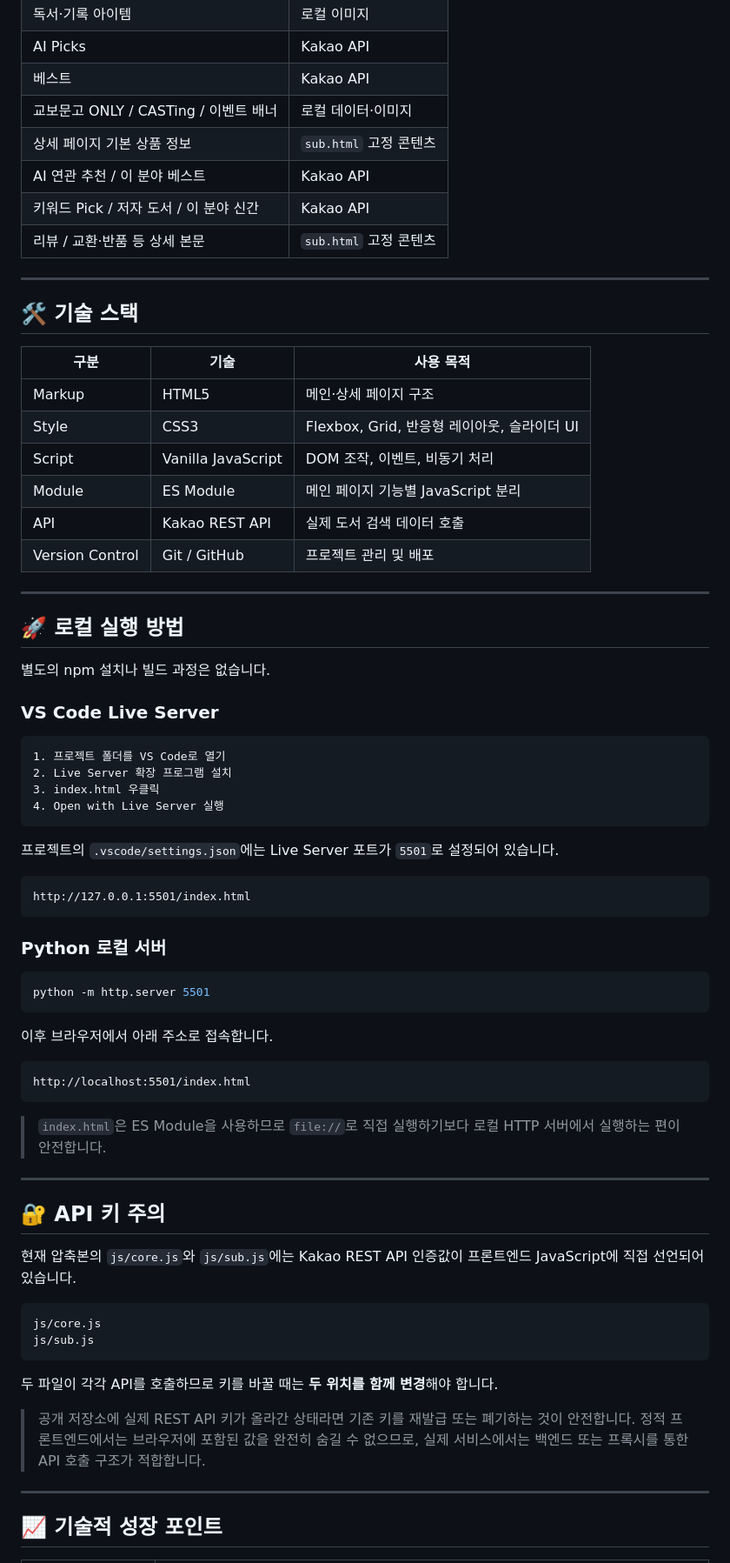
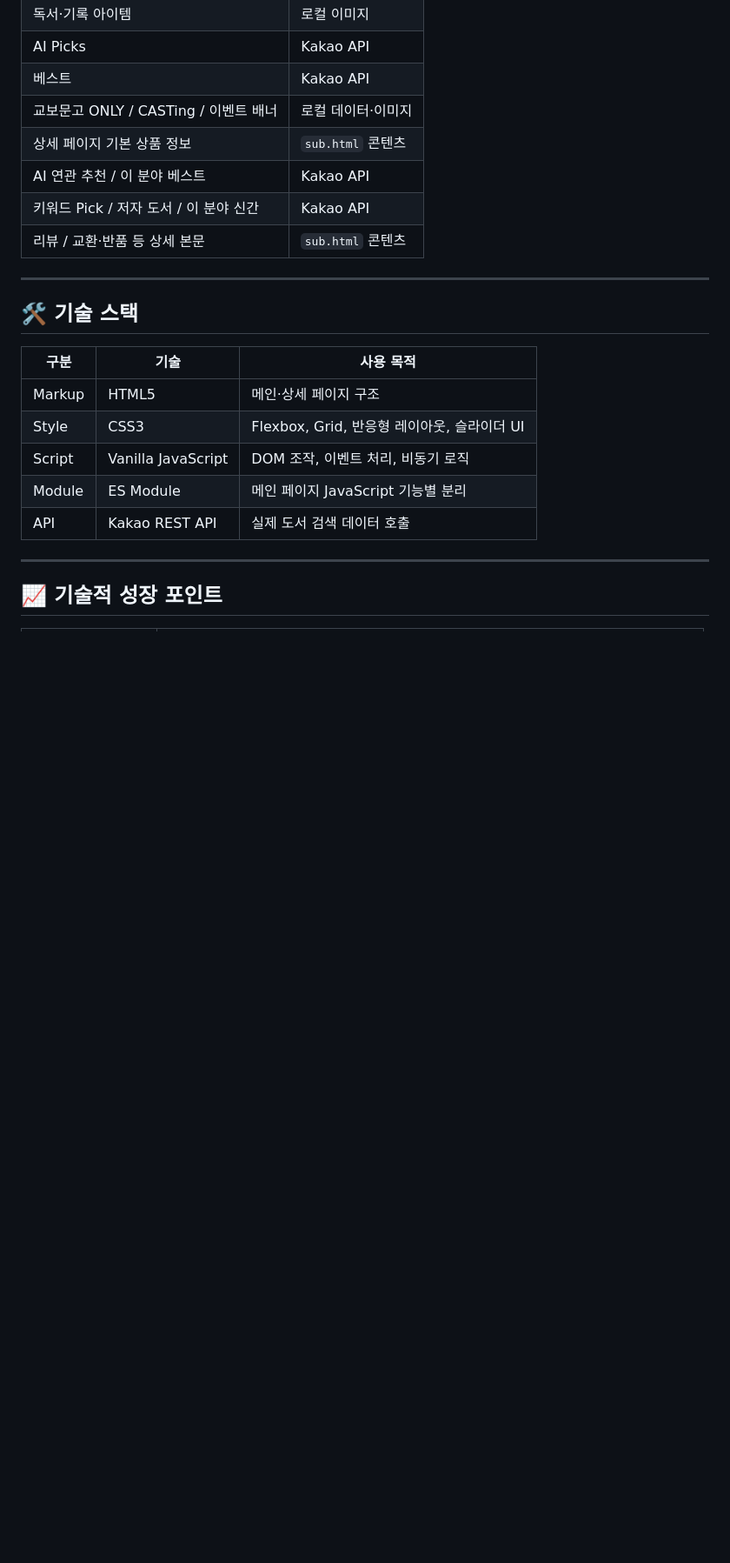
Before and after one commit to su4228-prog/0827_002, a Markdown page: README.md, the part around one of its changes. Shown at 87% size. Drawn GitHub-style; blank space fills up the shorter version.

````diff
--- a/README.md
+++ b/README.md
@@ -395,10 +362,10 @@ window.addEventListener("resize", function () {
 | AI Picks | Kakao API |
 | 베스트 | Kakao API |
 | 교보문고 ONLY / CASTing / 이벤트 배너 | 로컬 데이터·이미지 |
-| 상세 페이지 기본 상품 정보 | `sub.html` 고정 콘텐츠 |
+| 상세 페이지 기본 상품 정보 | `sub.html` 콘텐츠 |
 | AI 연관 추천 / 이 분야 베스트 | Kakao API |
 | 키워드 Pick / 저자 도서 / 이 분야 신간 | Kakao API |
-| 리뷰 / 교환·반품 등 상세 본문 | `sub.html` 고정 콘텐츠 |
+| 리뷰 / 교환·반품 등 상세 본문 | `sub.html` 콘텐츠 |
 
 ---
 
@@ -408,60 +375,9 @@ window.addEventListener("resize", function () {
 | --- | --- | --- |
 | Markup | HTML5 | 메인·상세 페이지 구조 |
 | Style | CSS3 | Flexbox, Grid, 반응형 레이아웃, 슬라이더 UI |
-| Script | Vanilla JavaScript | DOM 조작, 이벤트, 비동기 처리 |
-| Module | ES Module | 메인 페이지 기능별 JavaScript 분리 |
+| Script | Vanilla JavaScript | DOM 조작, 이벤트 처리, 비동기 로직 |
+| Module | ES Module | 메인 페이지 JavaScript 기능별 분리 |
 | API | Kakao REST API | 실제 도서 검색 데이터 호출 |
-| Version Control | Git / GitHub | 프로젝트 관리 및 배포 |
-
----
-
-## 🚀 로컬 실행 방법
-
-별도의 npm 설치나 빌드 과정은 없습니다.
-
-### VS Code Live Server
-
-```text
-1. 프로젝트 폴더를 VS Code로 열기
-2. Live Server 확장 프로그램 설치
-3. index.html 우클릭
-4. Open with Live Server 실행
-```
-
-프로젝트의 `.vscode/settings.json`에는 Live Server 포트가 `5501`로 설정되어 있습니다.
-
-```text
-http://127.0.0.1:5501/index.html
-```
-
-### Python 로컬 서버
-
-```bash
-python -m http.server 5501
-```
-
-이후 브라우저에서 아래 주소로 접속합니다.
-
-```text
-http://localhost:5501/index.html
-```
-
-> `index.html`은 ES Module을 사용하므로 `file://`로 직접 실행하기보다 로컬 HTTP 서버에서 실행하는 편이 안전합니다.
-
----
-
-## 🔐 API 키 주의
-
-현재 압축본의 `js/core.js`와 `js/sub.js`에는 Kakao REST API 인증값이 프론트엔드 JavaScript에 직접 선언되어 있습니다.
-
-```text
-js/core.js
-js/sub.js
-```
-
-두 파일이 각각 API를 호출하므로 키를 바꿀 때는 **두 위치를 함께 변경**해야 합니다.
-
-> 공개 저장소에 실제 REST API 키가 올라간 상태라면 기존 키를 재발급 또는 폐기하는 것이 안전합니다. 정적 프론트엔드에서는 브라우저에 포함된 값을 완전히 숨길 수 없으므로, 실제 서비스에서는 백엔드 또는 프록시를 통한 API 호출 구조가 적합합니다.
 
 ---
 
````
Also changed, not shown: other parts of README.md (+72 -112 lines).
